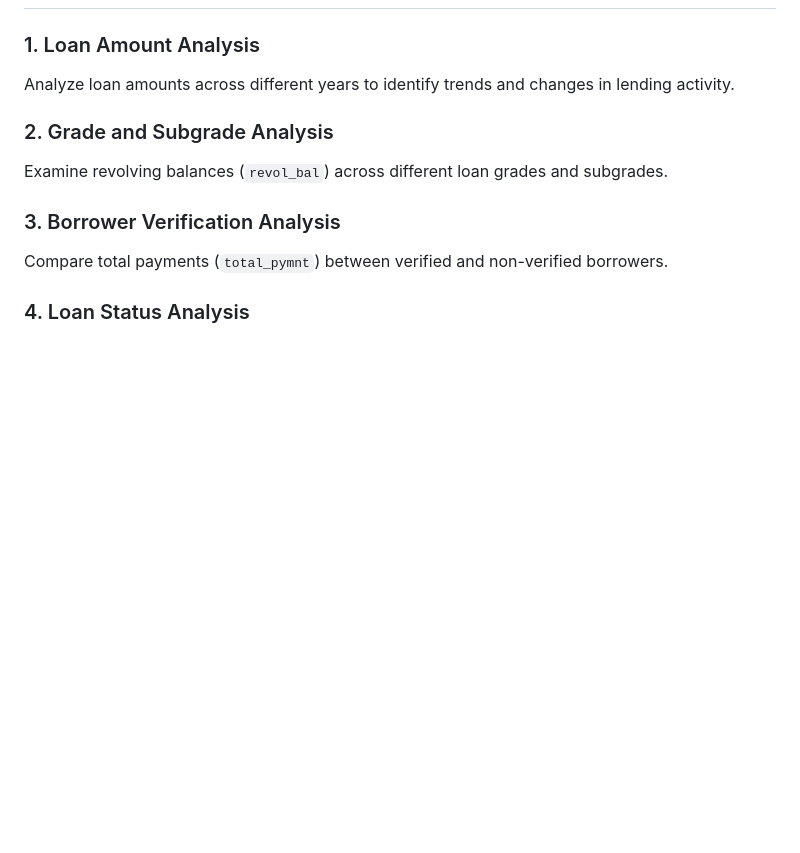
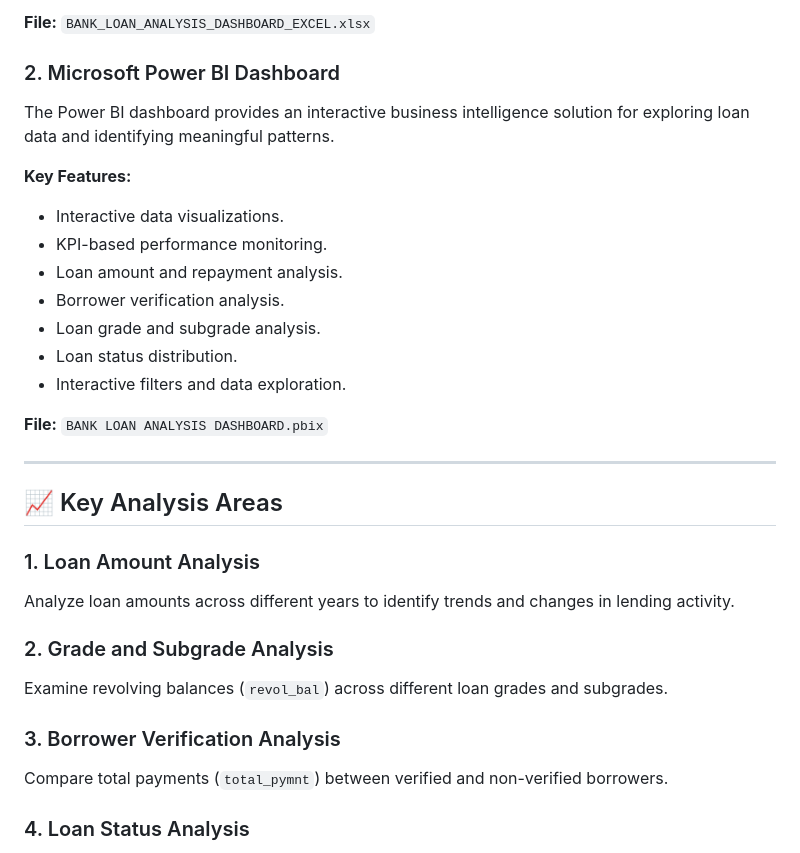
Before and after one commit to Gaurangushir18/gaurangushir.github.io, a Markdown page: README.md, the part around one of its changes. Rendered like a GitHub page; blank space fills up the shorter version.

```diff
--- a/README.md
+++ b/README.md
@@ -28,3 +60,23 @@ The dashboard helps users explore loan distribution, repayment patterns, borrowe
+**File:** `BANK_LOAN_ANALYSIS_DASHBOARD_EXCEL.xlsx`
+
+### 2. Microsoft Power BI Dashboard
+
+The Power BI dashboard provides an interactive business intelligence solution for exploring loan data and identifying meaningful patterns.
+
+**Key Features:**
+- Interactive data visualizations.
+- KPI-based performance monitoring.
+- Loan amount and repayment analysis.
+- Borrower verification analysis.
+- Loan grade and subgrade analysis.
+- Loan status distribution.
+- Interactive filters and data exploration.
+
+**File:** `BANK LOAN ANALYSIS DASHBOARD.pbix`
+
+---
+
+## 📈 Key Analysis Areas
 
 ### 1. Loan Amount Analysis
 
```
Also changed, not shown: other parts of README.md (+94 -32 lines).
